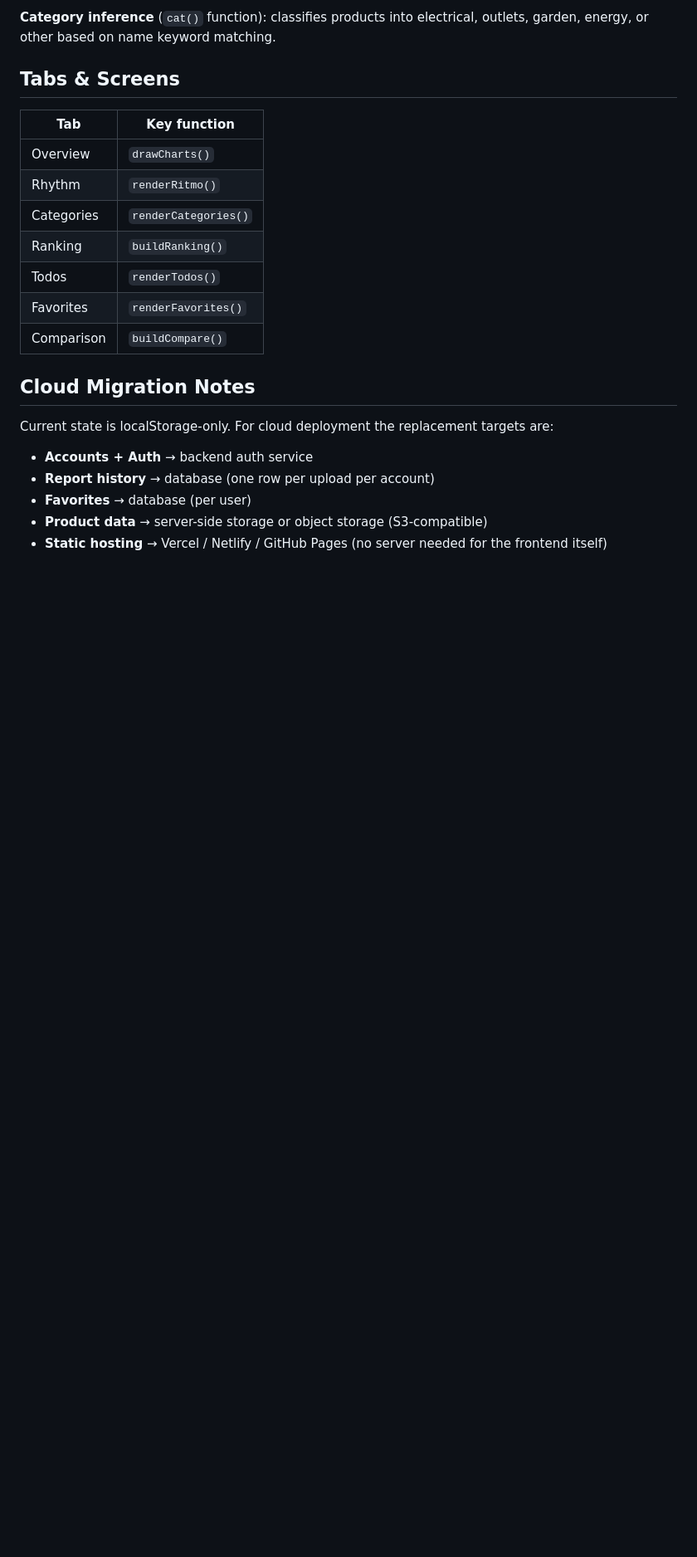
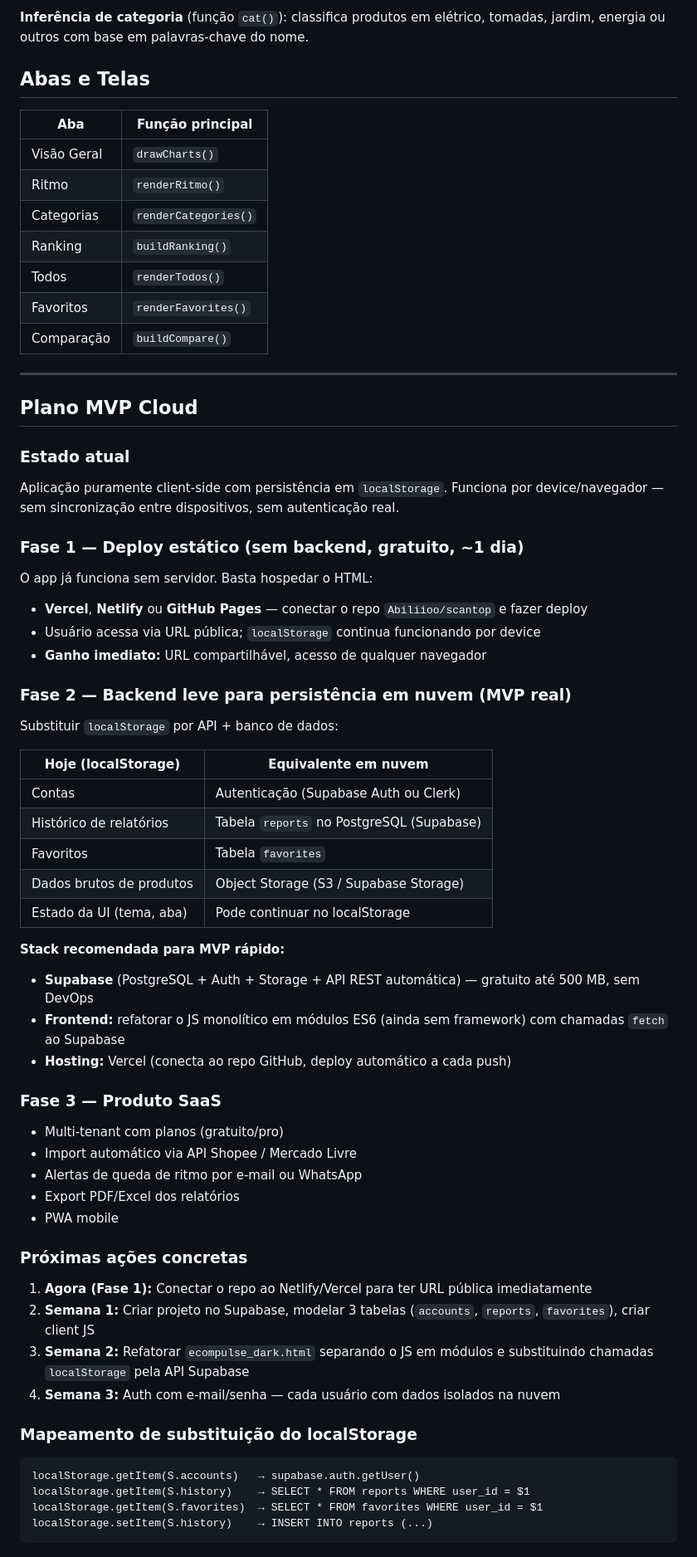
Before and after one commit to Abiliioo/scantop, a Markdown page: CLAUDE.md, the part around one of its changes. Shown at 83% size. Rendered like a GitHub page; blank space fills up the shorter version.

````diff
--- a/CLAUDE.md
+++ b/CLAUDE.md
@@ -70,21 +70,63 @@ image_bonus: max(rev * 0.15, 60)   if images < 7
 
-**Category inference** (`cat()` function): classifies products into electrical, outlets, garden, energy, or other based on name keyword matching.
+**Inferência de categoria** (função `cat()`): classifica produtos em elétrico, tomadas, jardim, energia ou outros com base em palavras-chave do nome.
 
-## Tabs & Screens
-| Tab | Key function |
-|-----|-------------|
-| Overview | `drawCharts()` |
-| Rhythm | `renderRitmo()` |
-| Categories | `renderCategories()` |
+## Abas e Telas
+| Aba | Função principal |
+|-----|----------------|
+| Visão Geral | `drawCharts()` |
+| Ritmo | `renderRitmo()` |
+| Categorias | `renderCategories()` |
 | Ranking | `buildRanking()` |
 | Todos | `renderTodos()` |
-| Favorites | `renderFavorites()` |
-| Comparison | `buildCompare()` |
+| Favoritos | `renderFavorites()` |
+| Comparação | `buildCompare()` |
 
-## Cloud Migration Notes
-Current state is localStorage-only. For cloud deployment the replacement targets are:
-- **Accounts + Auth** → backend auth service
-- **Report history** → database (one row per upload per account)
-- **Favorites** → database (per user)
-- **Product data** → server-side storage or object storage (S3-compatible)
-- **Static hosting** → Vercel / Netlify / GitHub Pages (no server needed for the frontend itself)
+---
+
+## Plano MVP Cloud
+
+### Estado atual
+Aplicação puramente client-side com persistência em `localStorage`. Funciona por device/navegador — sem sincronização entre dispositivos, sem autenticação real.
+
+### Fase 1 — Deploy estático (sem backend, gratuito, ~1 dia)
+O app já funciona sem servidor. Basta hospedar o HTML:
+- **Vercel**, **Netlify** ou **GitHub Pages** — conectar o repo `Abiliioo/scantop` e fazer deploy
+- Usuário acessa via URL pública; `localStorage` continua funcionando por device
+- **Ganho imediato:** URL compartilhável, acesso de qualquer navegador
+
+### Fase 2 — Backend leve para persistência em nuvem (MVP real)
+Substituir `localStorage` por API + banco de dados:
+
+| Hoje (localStorage) | Equivalente em nuvem |
+|---|---|
+| Contas | Autenticação (Supabase Auth ou Clerk) |
+| Histórico de relatórios | Tabela `reports` no PostgreSQL (Supabase) |
+| Favoritos | Tabela `favorites` |
+| Dados brutos de produtos | Object Storage (S3 / Supabase Storage) |
+| Estado da UI (tema, aba) | Pode continuar no localStorage |
+
+**Stack recomendada para MVP rápido:**
+- **Supabase** (PostgreSQL + Auth + Storage + API REST automática) — gratuito até 500 MB, sem DevOps
+- **Frontend:** refatorar o JS monolítico em módulos ES6 (ainda sem framework) com chamadas `fetch` ao Supabase
+- **Hosting:** Vercel (conecta ao repo GitHub, deploy automático a cada push)
+
+### Fase 3 — Produto SaaS
+- Multi-tenant com planos (gratuito/pro)
+- Import automático via API Shopee / Mercado Livre
+- Alertas de queda de ritmo por e-mail ou WhatsApp
+- Export PDF/Excel dos relatórios
+- PWA mobile
+
+### Próximas ações concretas
+1. **Agora (Fase 1):** Conectar o repo ao Netlify/Vercel para ter URL pública imediatamente
+2. **Semana 1:** Criar projeto no Supabase, modelar 3 tabelas (`accounts`, `reports`, `favorites`), criar client JS
+3. **Semana 2:** Refatorar `ecompulse_dark.html` separando o JS em módulos e substituindo chamadas `localStorage` pela API Supabase
+4. **Semana 3:** Auth com e-mail/senha — cada usuário com dados isolados na nuvem
+
+### Mapeamento de substituição do localStorage
+```
+localStorage.getItem(S.accounts)   → supabase.auth.getUser()
+localStorage.getItem(S.history)    → SELECT * FROM reports WHERE user_id = $1
+localStorage.getItem(S.favorites)  → SELECT * FROM favorites WHERE user_id = $1
+localStorage.setItem(S.history)    → INSERT INTO reports (...)
+```
````
Also changed, not shown: other parts of CLAUDE.md (+43 -43 lines).
